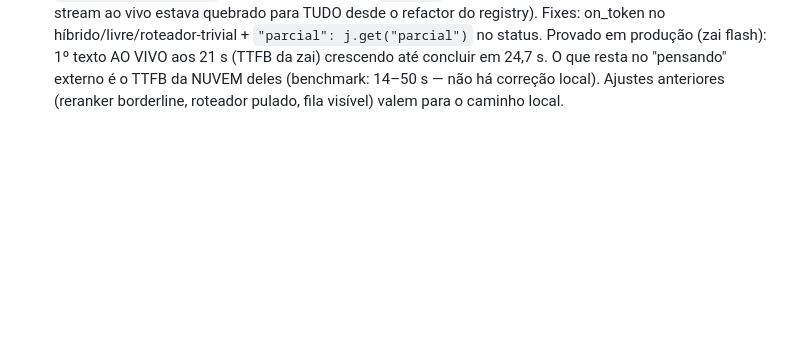
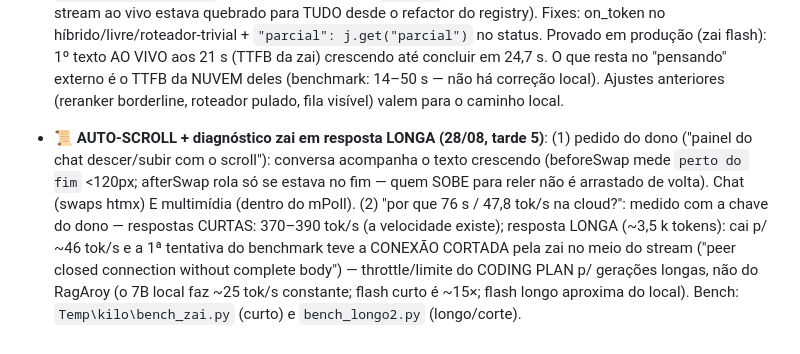
Before and after one commit to rodneysilva/rag-llama, a Markdown page: AGENTS.md, the part around the change. Rendered like a GitHub page; blank space fills up the shorter version.

Commit message:
docs: auto-scroll + diagnostico zai resposta longa (throttle do coding plan) [skip ci]

```diff
--- a/AGENTS.md
+++ b/AGENTS.md
@@ -1775,3 +1775,17 @@ operador) vive em AGENTS-historico.md — arquivo PRIVADO, fora do git.
   "pensando" externo é o TTFB da NUVEM deles (benchmark: 14–50 s — não
   há correção local). Ajustes anteriores (reranker borderline, roteador
   pulado, fila visível) valem para o caminho local.
+
+- **📜 AUTO-SCROLL + diagnóstico zai em resposta LONGA (28/08, tarde 5)**:
+  (1) pedido do dono ("painel do chat descer/subir com o scroll"):
+  conversa acompanha o texto crescendo (beforeSwap mede `perto do fim`
+  <120px; afterSwap rola só se estava no fim — quem SOBE para reler não é
+  arrastado de volta). Chat (swaps htmx) E multimídia (dentro do mPoll).
+  (2) "por que 76 s / 47,8 tok/s na cloud?": medido com a chave do dono —
+  respostas CURTAS: 370–390 tok/s (a velocidade existe); resposta LONGA
+  (~3,5 k tokens): cai p/ ~46 tok/s e a 1ª tentativa do benchmark teve a
+  CONEXÃO CORTADA pela zai no meio do stream ("peer closed connection
+  without complete body") — throttle/limite do CODING PLAN p/ gerações
+  longas, não do RagAroy (o 7B local faz ~25 tok/s constante; flash curto
+  é ~15×; flash longo aproxima do local). Bench: `Temp\kilo\bench_zai.py`
+  (curto) e `bench_longo2.py` (longo/corte).
```
